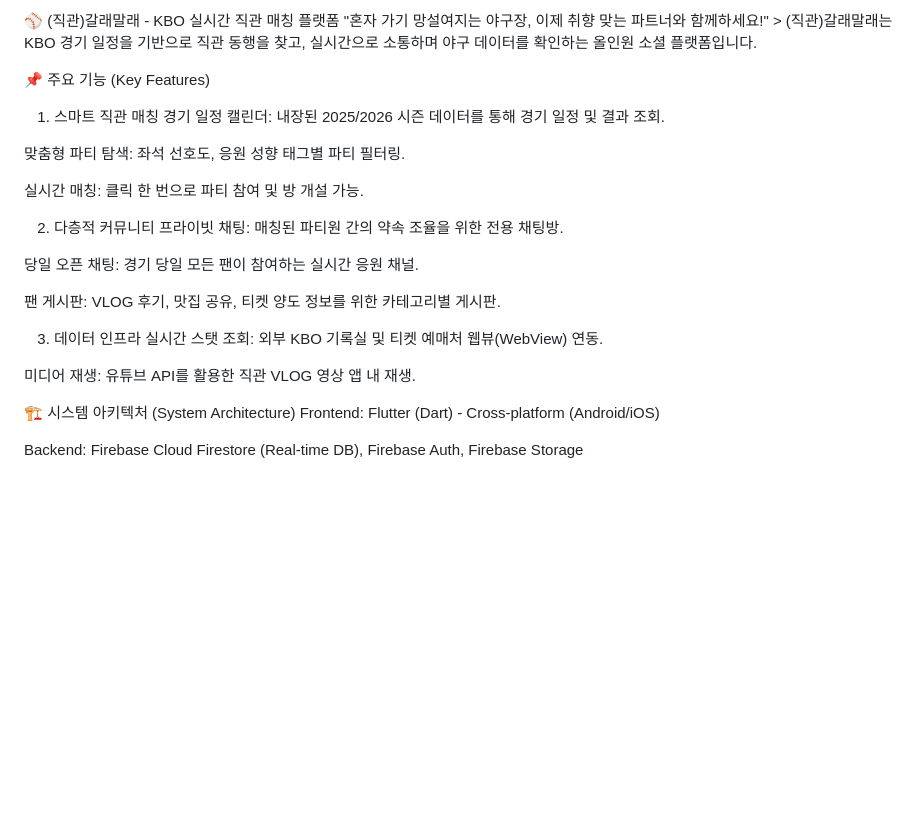
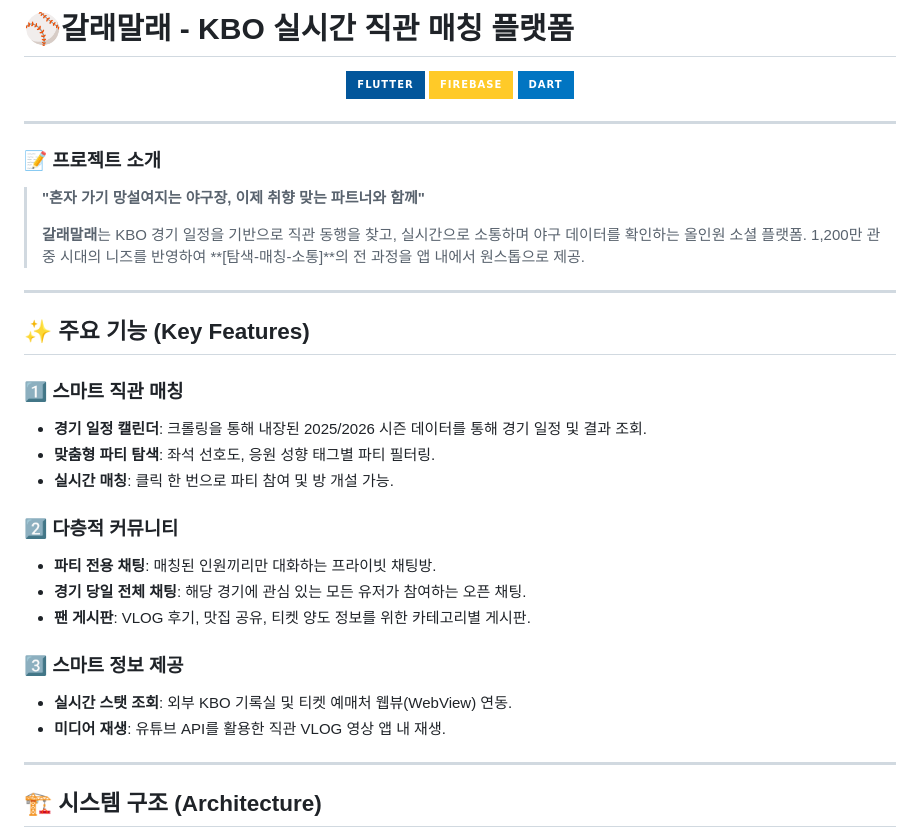
Before and after one commit to acodeer/Opensource_project, a Markdown page: README.md, the part around one of its changes. Rendered like a GitHub page; badges without logos; blank space fills up the shorter version.

```diff
--- a/README.md
+++ b/README.md
@@ -1,28 +1,37 @@
-⚾ (직관)갈래말래 - KBO 실시간 직관 매칭 플랫폼
-"혼자 가기 망설여지는 야구장, 이제 취향 맞는 파트너와 함께하세요!" > (직관)갈래말래는 KBO 경기 일정을 기반으로 직관 동행을 찾고, 실시간으로 소통하며 야구 데이터를 확인하는 올인원 소셜 플랫폼입니다.
+# ⚾갈래말래 - KBO 실시간 직관 매칭 플랫폼
 
-📌 주요 기능 (Key Features)
-1. 스마트 직관 매칭
-경기 일정 캘린더: 내장된 2025/2026 시즌 데이터를 통해 경기 일정 및 결과 조회.
+<p align="center">
+  <img src="https://img.shields.io/badge/Flutter-02569B?style=for-the-badge&logo=flutter&logoColor=white">
+  <img src="https://img.shields.io/badge/Firebase-FFCA28?style=for-the-badge&logo=firebase&logoColor=black">
+  <img src="https://img.shields.io/badge/Dart-0175C2?style=for-the-badge&logo=dart&logoColor=white">
+</p>
 
-맞춤형 파티 탐색: 좌석 선호도, 응원 성향 태그별 파티 필터링.
+---
 
-실시간 매칭: 클릭 한 번으로 파티 참여 및 방 개설 가능.
+### 📝 프로젝트 소개
+> **"혼자 가기 망설여지는 야구장, 이제 취향 맞는 파트너와 함께"**
+>
+> **갈래말래**는 KBO 경기 일정을 기반으로 직관 동행을 찾고, 실시간으로 소통하며 야구 데이터를 확인하는 올인원 소셜 플랫폼. 1,200만 관중 시대의 니즈를 반영하여 **[탐색-매칭-소통]**의 전 과정을 앱 내에서 원스톱으로 제공.
 
-2. 다층적 커뮤니티
-프라이빗 채팅: 매칭된 파티원 간의 약속 조율을 위한 전용 채팅방.
+---
 
-당일 오픈 채팅: 경기 당일 모든 팬이 참여하는 실시간 응원 채널.
+## ✨ 주요 기능 (Key Features)
 
-팬 게시판: VLOG 후기, 맛집 공유, 티켓 양도 정보를 위한 카테고리별 게시판.
+### 1️⃣ 스마트 직관 매칭
+* **경기 일정 캘린더**: 크롤링을 통해 내장된 2025/2026 시즌 데이터를 통해 경기 일정 및 결과 조회.
+* **맞춤형 파티 탐색**: 좌석 선호도, 응원 성향 태그별 파티 필터링.
+* **실시간 매칭**: 클릭 한 번으로 파티 참여 및 방 개설 가능.
 
-3. 데이터 인프라
-실시간 스탯 조회: 외부 KBO 기록실 및 티켓 예매처 웹뷰(WebView) 연동.
+### 2️⃣ 다층적 커뮤니티
+* **파티 전용 채팅**: 매칭된 인원끼리만 대화하는 프라이빗 채팅방.
+* **경기 당일 전체 채팅**: 해당 경기에 관심 있는 모든 유저가 참여하는 오픈 채팅.
+* **팬 게시판**: VLOG 후기, 맛집 공유, 티켓 양도 정보를 위한 카테고리별 게시판.
 
-미디어 재생: 유튜브 API를 활용한 직관 VLOG 영상 앱 내 재생.
+### 3️⃣ 스마트 정보 제공
+* **실시간 스탯 조회**: 외부 KBO 기록실 및 티켓 예매처 웹뷰(WebView) 연동.
+* **미디어 재생**: 유튜브 API를 활용한 직관 VLOG 영상 앱 내 재생.
 
-🏗 시스템 아키텍처 (System Architecture)
-Frontend: Flutter (Dart) - Cross-platform (Android/iOS)
+---
 
-Backend: Firebase Cloud Firestore (Real-time DB), Firebase Auth, Firebase Storage
+## 🏗 시스템 구조 (Architecture)
 
```
Also changed, not shown: other parts of README.md (+55 -48 lines).
